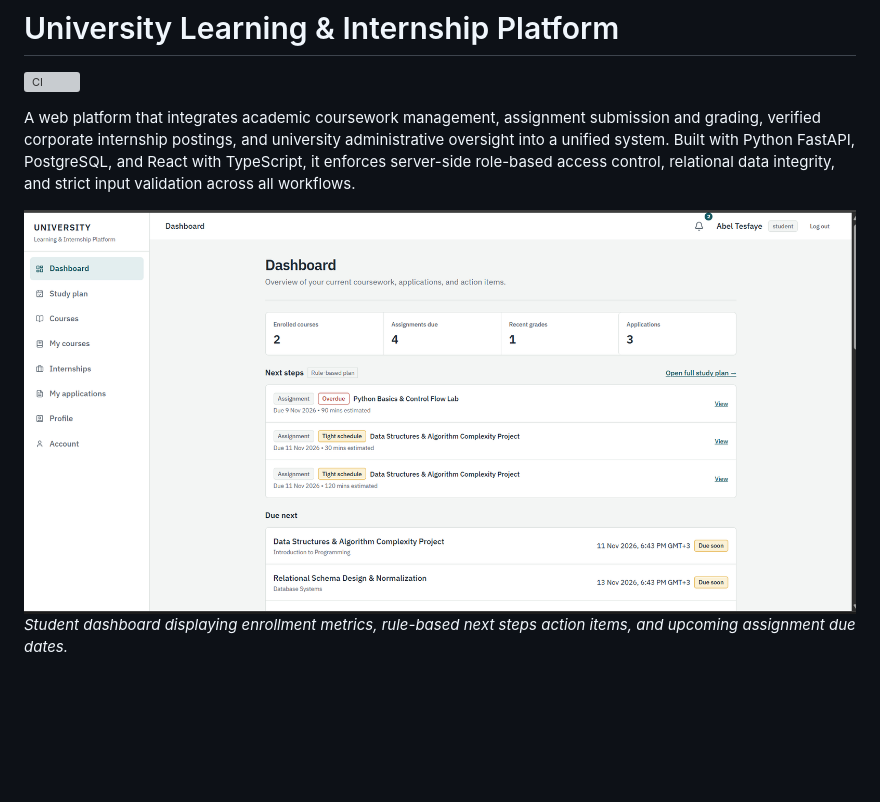
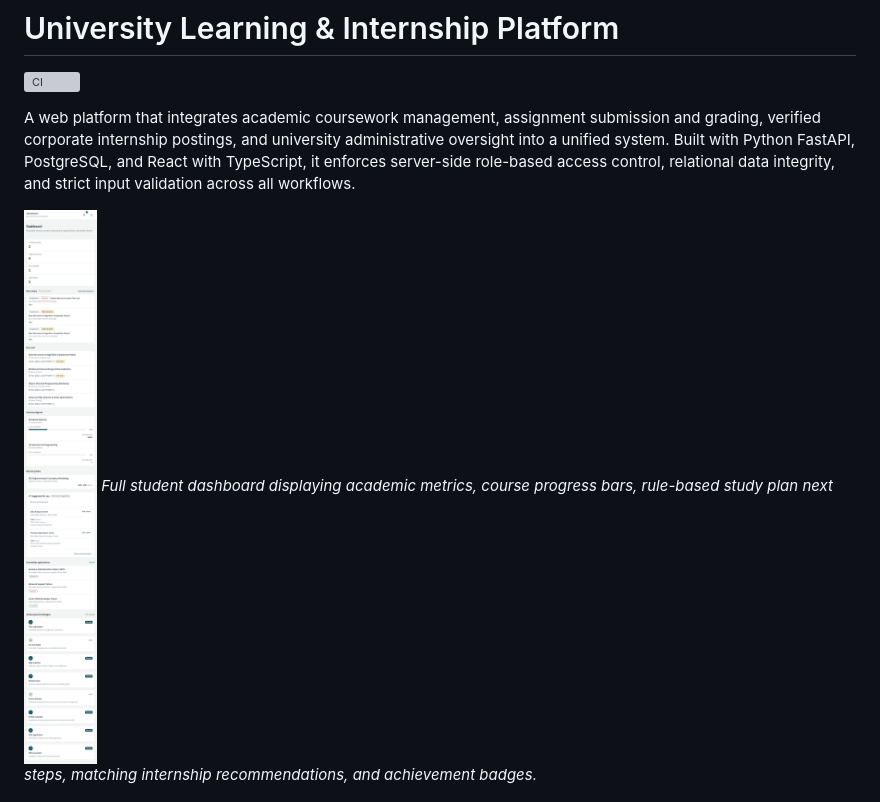
Before and after one commit to adexo-77/university-internship-platform, a Markdown page: README.md, the part around the change. Drawn GitHub-style; pictures changed too: docs/screenshots/student-dashboard.png; blank space fills up the shorter version; grey boxes are pictures that could not be loaded.

Commit message:
docs: truth-check retaken screenshots, update documentation captions, and test login branding

```diff
--- a/README.md
+++ b/README.md
@@ -4,8 +4,8 @@
 
 A web platform that integrates academic coursework management, assignment submission and grading, verified corporate internship postings, and university administrative oversight into a unified system. Built with Python FastAPI, PostgreSQL, and React with TypeScript, it enforces server-side role-based access control, relational data integrity, and strict input validation across all workflows.
 
-![Student dashboard showing enrolled courses, assignment metrics, rule-based next steps, and upcoming due dates](docs/screenshots/student-dashboard.png)
-*Student dashboard displaying enrollment metrics, rule-based next steps action items, and upcoming assignment due dates.*
+![Student dashboard showing course progress, study plan next steps, suggested internships, and achievement badges](docs/screenshots/student-dashboard.png)
+*Full student dashboard displaying academic metrics, course progress bars, rule-based study plan next steps, matching internship recommendations, and achievement badges.*
 
 ![Rule-based weekly study plan and progress summary](docs/screenshots/study-plan.png)
 *Deterministic rule-based weekly study plan displaying progress summary, workload alerts, and daily schedule allocations.*
```
Also changed, not shown: docs/user-guide.md (+8 -8 lines), docs/screenshots/login.png, docs/screenshots/organization-applicants.png, docs/screenshots/suggested-internships.png, 1 other file.
